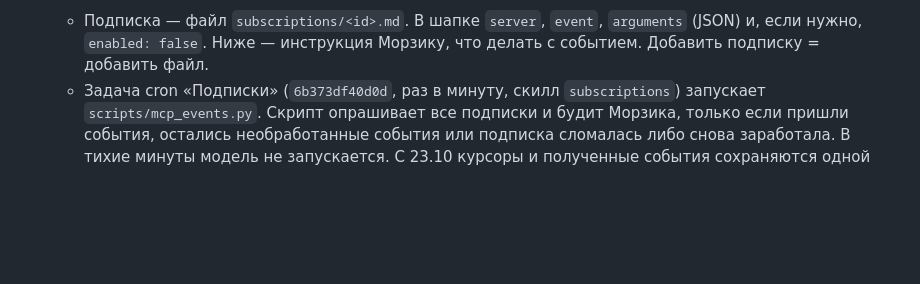
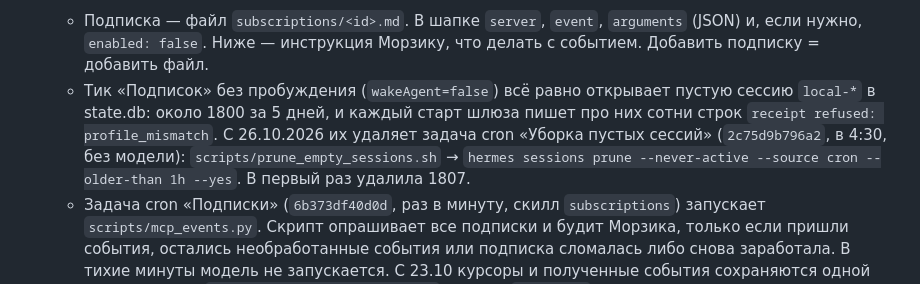
Before and after one commit to SketchPiece/morzik, a Markdown page: docs/notes.md, the part around the change. Drawn GitHub-style; blank space fills up the shorter version.

Commit message:
Notes: a daily job deletes the empty sessions cron ticks leave behind
Co-Authored-By: Claude Opus 5.5 <noreply@anthropic.com>

```diff
--- a/docs/notes.md
+++ b/docs/notes.md
@@ -96,6 +96,7 @@ iPhone → https://sketch-server.<tailnet>.ts.net/app/v1/… (Tailscale Funnel,
 - `config.yaml` → `mcp_servers`: `email` (`https://mcp-email.pieces.run/mcp`, раньше был на Railway), `semafor`, `helm` (`https://helm.pieces.run/mcp`, OAuth, вход `hermes mcp login helm`), `lotsia` (поездки, см. раздел «Поездки (Lotsia)»). `pieces` (`https://pieces.run/mcp`, хостинг: деплой, логи, базы; заголовок `Authorization: ${PIECES_MCP_AUTH}` из `~/.hermes/.env`, токен — из подключения агента на https://pieces.run/connect 23.10.2026, лежит и в `~/.config/pieces/token` пользователя `morzik`; инструкция — скилл `skills/devops/pieces`).
 - Подписки на события MCP-серверов: Морзик реагирует на события сразу, без проверок по таймеру. Работает по черновому стандарту MCP Events ([SEP-3415](https://github.com/modelcontextprotocol/modelcontextprotocol/pull/3415)), режим poll. Подписаться можно на любой сервер из `mcp_servers`, который поддерживает события. Правила почты живут в одном месте: в подписке `subscriptions/mail.md`, раздел «Правила почты Андрея»; память и `email-inbox-triage` только ссылаются на неё. Промпты задач cron не задают манеру речи: её даёт SOUL, который cron подгружает всегда.
   - Подписка — файл `subscriptions/<id>.md`. В шапке `server`, `event`, `arguments` (JSON) и, если нужно, `enabled: false`. Ниже — инструкция Морзику, что делать с событием. Добавить подписку = добавить файл.
+  - Тик «Подписок» без пробуждения (`wakeAgent=false`) всё равно открывает пустую сессию `local-*` в state.db: около 1800 за 5 дней, и каждый старт шлюза пишет про них сотни строк `receipt refused: profile_mismatch`. С 26.10.2026 их удаляет задача cron «Уборка пустых сессий» (`2c75d9b796a2`, в 4:30, без модели): `scripts/prune_empty_sessions.sh` → `hermes sessions prune --never-active --source cron --older-than 1h --yes`. В первый раз удалила 1807.
   - Задача cron «Подписки» (`6b373df40d0d`, раз в минуту, скилл `subscriptions`) запускает `scripts/mcp_events.py`. Скрипт опрашивает все подписки и будит Морзика, только если пришли события, остались необработанные события или подписка сломалась либо снова заработала. В тихие минуты модель не запускается. С 23.10 курсоры и полученные события сохраняются одной транзакцией в `state/subscriptions/outbox.db`; старые `<id>.json` используются для первоначальной миграции без сброса позиции. Пачка связана с конкретным запуском задачи и удаляется только после его статуса `completed` в `cron/executions.db`. Ошибка или статус `unknown` оставляют её для повторной обработки; пока предыдущий запуск активен или его результат неизвестен, параллельной выдачи нет. Новые события продолжают накапливаться независимо от доступности модели. Семантика — как минимум одна обработка: при сбое после частичного выполнения возможен повтор действий. Исходники и тесты — `subscriptions/`; на сервере рядом в `~/.hermes/scripts/` нужны оба файла `mcp_events.py` и `event_outbox.py`. Проверка: `python3 -m unittest discover -s subscriptions -v`; состояние очереди: `python3 ~/.hermes/scripts/mcp_events.py status`. Отдельного немедленного запуска Dreamer после восстановления лимита не добавляли. С 24.10.2026 задача закреплена за `haiku` у подписочного провайдера (`hermes cron edit … --model haiku`): разбор событий простой, а Opus и его лимит нужны чату. Dreamer остаётся на Opus.
   - Плагин `morzik-events` (исходники `subscriptions/__init__.py`, `plugin.yaml`) передаёт pre-run скрипту идентификатор из `ctx.current_cron_execution()` через окружение дочернего процесса. Плагин установлен в `~/.hermes/plugins/morzik-events/` и включён в `plugins.enabled`. Сам polling отказывается выдавать события без совпадающей активной записи в журнале; прямая команда `status` доступна без контекста cron. Код Hermes не изменён.
   - `python3 ~/.hermes/scripts/mcp_events.py status` показывает подписки и их состояние. `… events <server>` показывает, на что у сервера можно подписаться.
```
